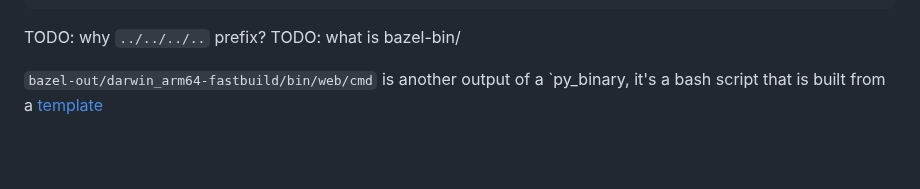
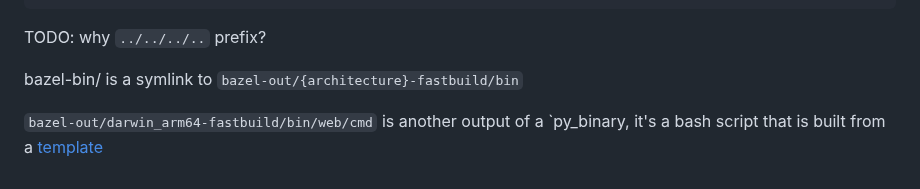
Before and after one commit to alexandershov/IdeaProjects, a Markdown page: tools/bazel_python/README.md, the part around the change. GitHub-like rendering; blank space fills up the shorter version.

Commit message:
describe bazel-bin/

````diff
--- a/tools/bazel_python/README.md
+++ b/tools/bazel_python/README.md
@@ -388,7 +388,8 @@ $ cat bazel-out/darwin_arm64-fastbuild/bin/web/cmd.venv.pth
 ```
 
 TODO: why `../../../..` prefix?
-TODO: what is bazel-bin/
+
+bazel-bin/ is a symlink to `bazel-out/{architecture}-fastbuild/bin`
 
 `bazel-out/darwin_arm64-fastbuild/bin/web/cmd` is another output of a `py_binary, it's a bash script
 that is built from a [template](https://github.com/aspect-build/rules_py/blob/main/py/private/run.tmpl.sh)
````
